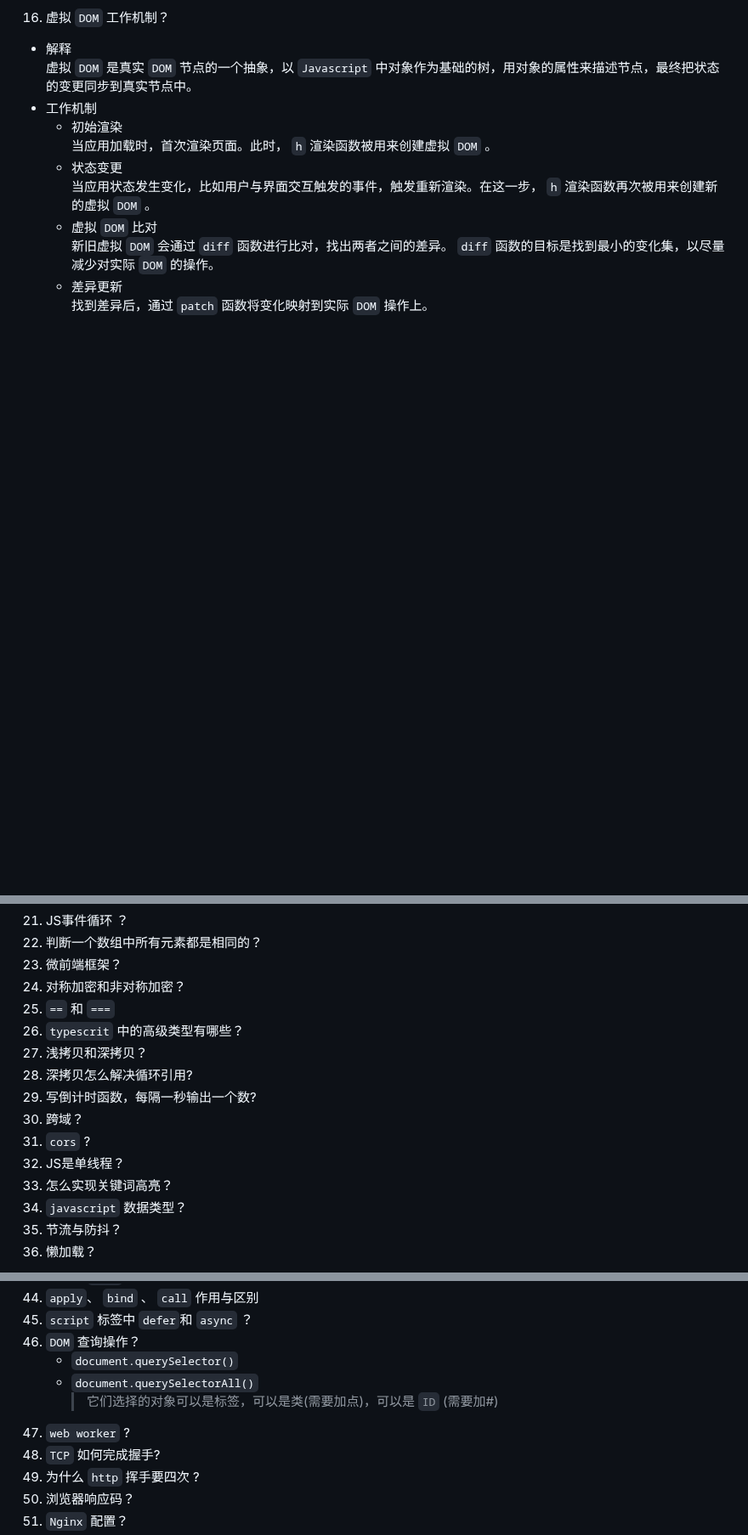
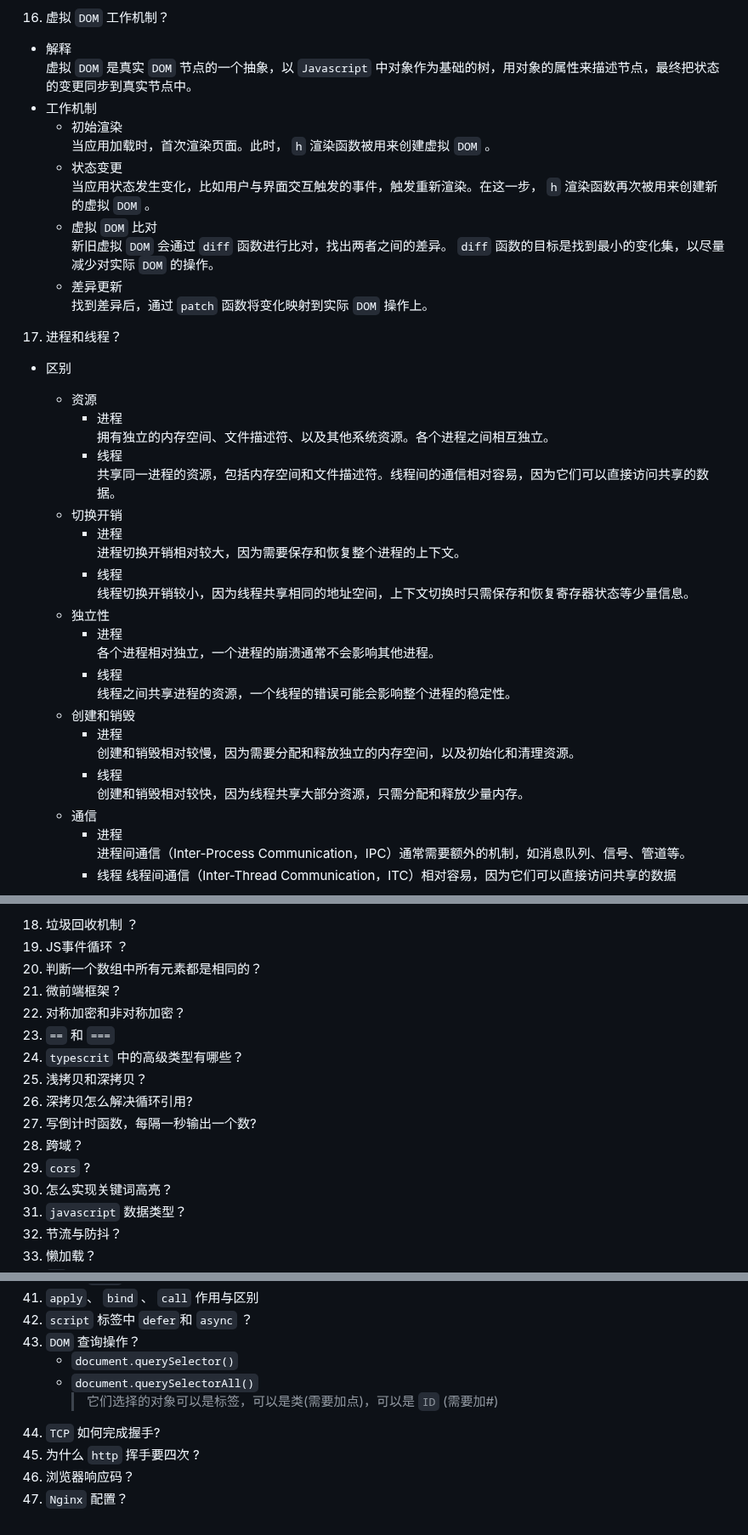
Before and after one commit to no5no6/Cheese, a Markdown page: Vue/面试.md, 3 parts joined by grey strips. Shown at 85% size. GitHub-like rendering; blank space fills up the shorter version.

```diff
--- a/Vue/面试.md
+++ b/Vue/面试.md
@@ -514,4 +514,31 @@
       找到差异后，通过 `patch` 函数将变化映射到实际 `DOM` 操作上。
 
 
+17. 进程和线程？
+  + 区别
+    - 资源
+      + 进程
+        拥有独立的内存空间、文件描述符、以及其他系统资源。各个进程之间相互独立。
+      - 线程
+        共享同一进程的资源，包括内存空间和文件描述符。线程间的通信相对容易，因为它们可以直接访问共享的数据。
+    - 切换开销
+      + 进程
+        进程切换开销相对较大，因为需要保存和恢复整个进程的上下文。
+      + 线程
+        线程切换开销较小，因为线程共享相同的地址空间，上下文切换时只需保存和恢复寄存器状态等少量信息。
+    - 独立性
+      + 进程
+        各个进程相对独立，一个进程的崩溃通常不会影响其他进程。
+      + 线程
+        线程之间共享进程的资源，一个线程的错误可能会影响整个进程的稳定性。
+    - 创建和销毁
+      + 进程
+        创建和销毁相对较慢，因为需要分配和释放独立的内存空间，以及初始化和清理资源。
+      + 线程
+        创建和销毁相对较快，因为线程共享大部分资源，只需分配和释放少量内存。
+    - 通信
+      + 进程
+        进程间通信（Inter-Process Communication，IPC）通常需要额外的机制，如消息队列、信号、管道等。
+      + 线程
+        线程间通信（Inter-Thread Communication，ITC）相对容易，因为它们可以直接访问共享的数据
 
@@ -522,3 +636,4 @@
+18. 垃圾回收机制 ？
 21. JS事件循环 ？
 22. 判断一个数组中所有元素都是相同的？
 23. 微前端框架？
@@ -530,7 +645,6 @@
 30. 写倒计时函数，每隔一秒输出一个数?
 31. 跨域？
 32. `cors` ?
-33. JS是单线程？
 34. 怎么实现关键词高亮？
 35. `javascript` 数据类型？
 36. 节流与防抖？
@@ -548,7 +662,6 @@
       + `document.querySelector()`
       + `document.querySelectorAll()`
         > 它们选择的对象可以是标签，可以是类(需要加点)，可以是 `ID` (需要加#)
-48. `web worker` ?
 49. `TCP` 如何完成握手?
 50.  为什么 `http` 挥手要四次 ?
 51. 浏览器响应码？
```
Also changed, not shown: other parts of Vue/面试.md (+91 -4 lines).
